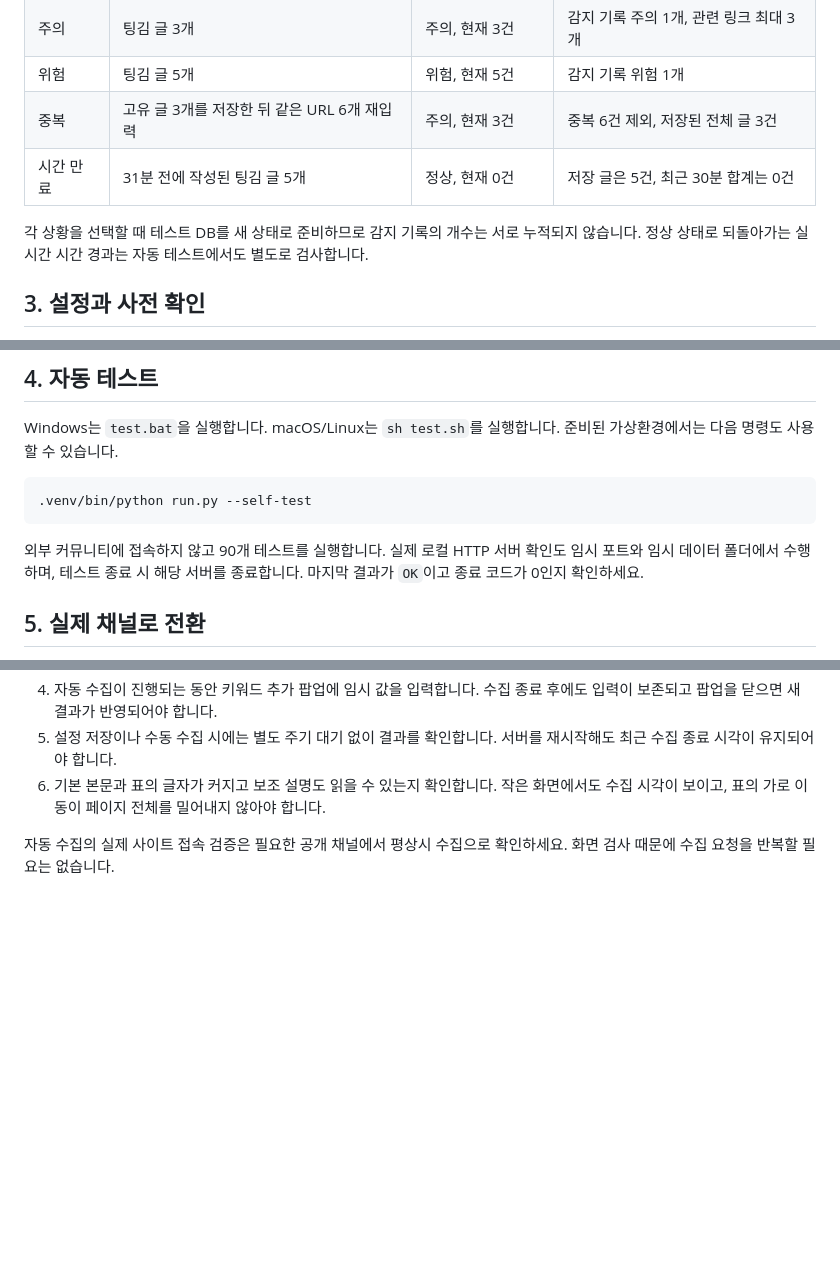
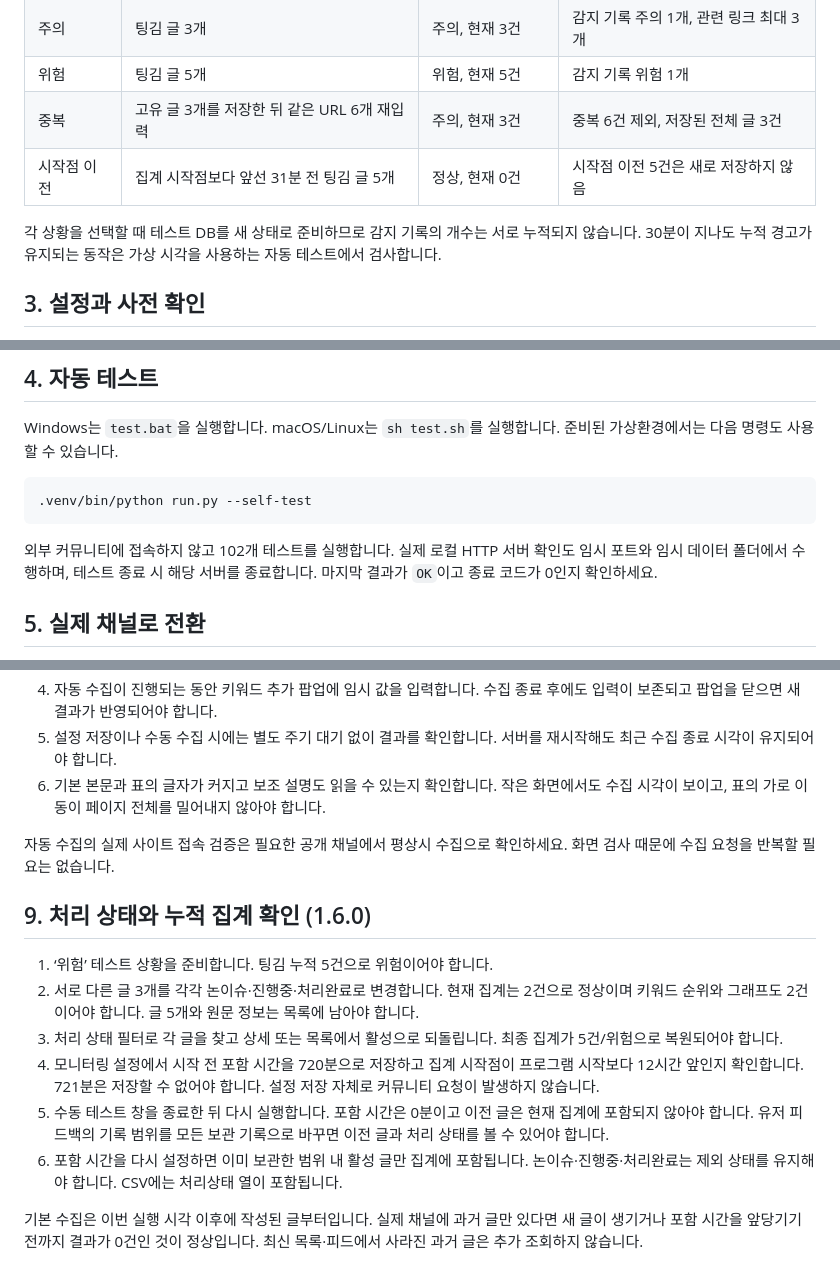
Before and after one commit to riiiiil/QA_sentinel, a Markdown page: MANUAL-TEST.md, 3 parts joined by grey strips. Drawn GitHub-style; blank space fills up the shorter version.

Commit message:
QA Sentinel v1.6.0: cumulative session monitoring and feedback triage (MANUAL-TEST.md)

````diff
--- a/MANUAL-TEST.md
+++ b/MANUAL-TEST.md
@@ -20,9 +20,9 @@ Windows는 `manual-test.bat`을 더블클릭합니다. macOS/Linux는 `sh manual
 | 주의 | 팅김 글 3개 | 주의, 현재 3건 | 감지 기록 주의 1개, 관련 링크 최대 3개 |
 | 위험 | 팅김 글 5개 | 위험, 현재 5건 | 감지 기록 위험 1개 |
 | 중복 | 고유 글 3개를 저장한 뒤 같은 URL 6개 재입력 | 주의, 현재 3건 | 중복 6건 제외, 저장된 전체 글 3건 |
-| 시간 만료 | 31분 전에 작성된 팅김 글 5개 | 정상, 현재 0건 | 저장 글은 5건, 최근 30분 합계는 0건 |
+| 시작점 이전 | 집계 시작점보다 앞선 31분 전 팅김 글 5개 | 정상, 현재 0건 | 시작점 이전 5건은 새로 저장하지 않음 |
 
-각 상황을 선택할 때 테스트 DB를 새 상태로 준비하므로 감지 기록의 개수는 서로 누적되지 않습니다. 정상 상태로 되돌아가는 실시간 시간 경과는 자동 테스트에서도 별도로 검사합니다.
+각 상황을 선택할 때 테스트 DB를 새 상태로 준비하므로 감지 기록의 개수는 서로 누적되지 않습니다. 30분이 지나도 누적 경고가 유지되는 동작은 가상 시각을 사용하는 자동 테스트에서 검사합니다.
 
 ## 3. 설정과 사전 확인
 
@@ -43,7 +43,7 @@ Windows는 `test.bat`을 실행합니다. macOS/Linux는 `sh test.sh`를 실행
 .venv/bin/python run.py --self-test
 ```
 
-외부 커뮤니티에 접속하지 않고 90개 테스트를 실행합니다. 실제 로컬 HTTP 서버 확인도 임시 포트와 임시 데이터 폴더에서 수행하며, 테스트 종료 시 해당 서버를 종료합니다. 마지막 결과가 `OK`이고 종료 코드가 0인지 확인하세요.
+외부 커뮤니티에 접속하지 않고 102개 테스트를 실행합니다. 실제 로컬 HTTP 서버 확인도 임시 포트와 임시 데이터 폴더에서 수행하며, 테스트 종료 시 해당 서버를 종료합니다. 마지막 결과가 `OK`이고 종료 코드가 0인지 확인하세요.
 
 ## 5. 실제 채널로 전환
 
@@ -79,3 +79,14 @@ Windows는 `test.bat`을 실행합니다. macOS/Linux는 `sh test.sh`를 실행
 6. 기본 본문과 표의 글자가 커지고 보조 설명도 읽을 수 있는지 확인합니다. 작은 화면에서도 수집 시각이 보이고, 표의 가로 이동이 페이지 전체를 밀어내지 않아야 합니다.
 
 자동 수집의 실제 사이트 접속 검증은 필요한 공개 채널에서 평상시 수집으로 확인하세요. 화면 검사 때문에 수집 요청을 반복할 필요는 없습니다.
+
+## 9. 처리 상태와 누적 집계 확인 (1.6.0)
+
+1. ‘위험’ 테스트 상황을 준비합니다. 팅김 누적 5건으로 위험이어야 합니다.
+2. 서로 다른 글 3개를 각각 논이슈·진행중·처리완료로 변경합니다. 현재 집계는 2건으로 정상이며 키워드 순위와 그래프도 2건이어야 합니다. 글 5개와 원문 정보는 목록에 남아야 합니다.
+3. 처리 상태 필터로 각 글을 찾고 상세 또는 목록에서 활성으로 되돌립니다. 최종 집계가 5건/위험으로 복원되어야 합니다.
+4. 모니터링 설정에서 시작 전 포함 시간을 720분으로 저장하고 집계 시작점이 프로그램 시작보다 12시간 앞인지 확인합니다. 721분은 저장할 수 없어야 합니다. 설정 저장 자체로 커뮤니티 요청이 발생하지 않습니다.
+5. 수동 테스트 창을 종료한 뒤 다시 실행합니다. 포함 시간은 0분이고 이전 글은 현재 집계에 포함되지 않아야 합니다. 유저 피드백의 기록 범위를 모든 보관 기록으로 바꾸면 이전 글과 처리 상태를 볼 수 있어야 합니다.
+6. 포함 시간을 다시 설정하면 이미 보관한 범위 내 활성 글만 집계에 포함됩니다. 논이슈·진행중·처리완료는 제외 상태를 유지해야 합니다. CSV에는 처리상태 열이 포함됩니다.
+
+기본 수집은 이번 실행 시각 이후에 작성된 글부터입니다. 실제 채널에 과거 글만 있다면 새 글이 생기거나 포함 시간을 앞당기기 전까지 결과가 0건인 것이 정상입니다. 최신 목록·피드에서 사라진 과거 글은 추가 조회하지 않습니다.
````
